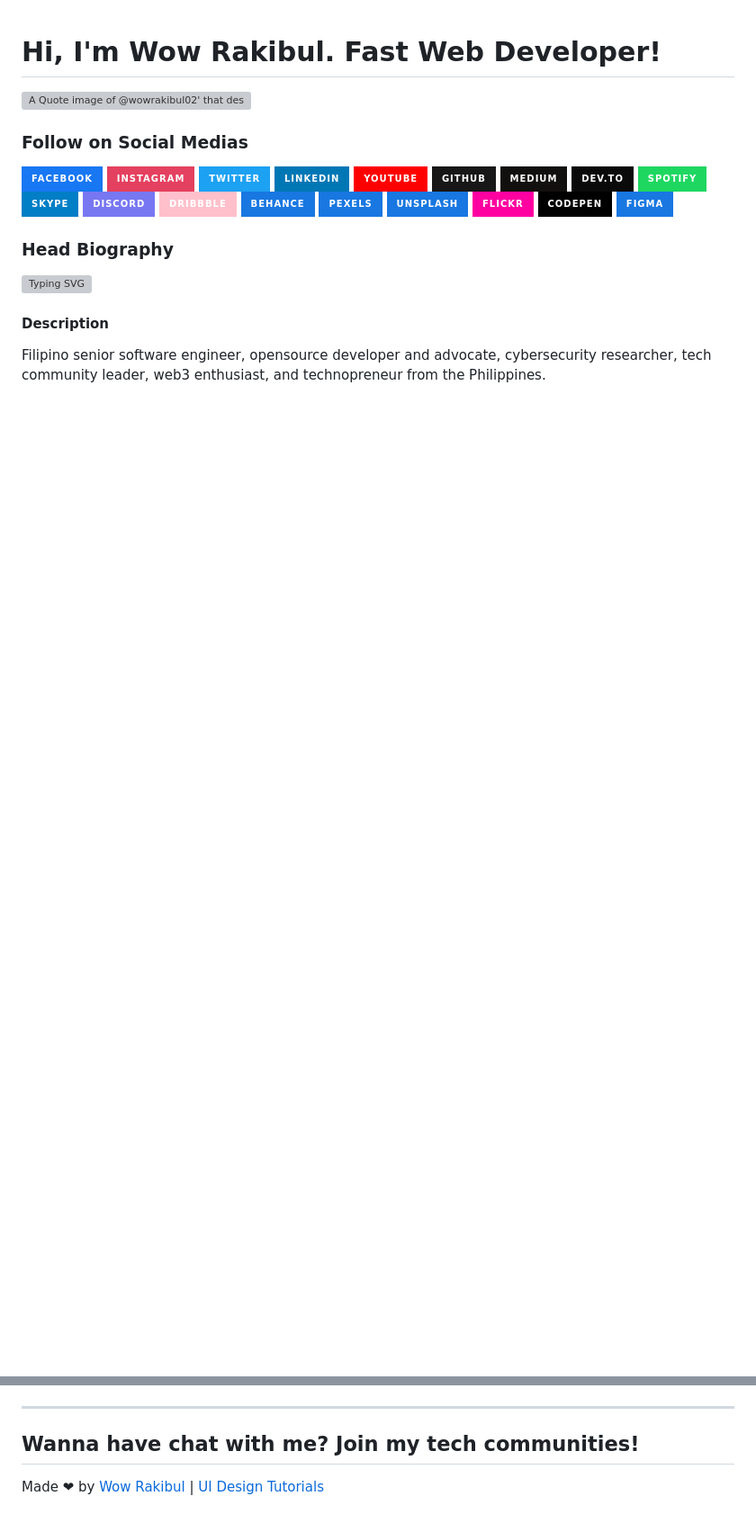
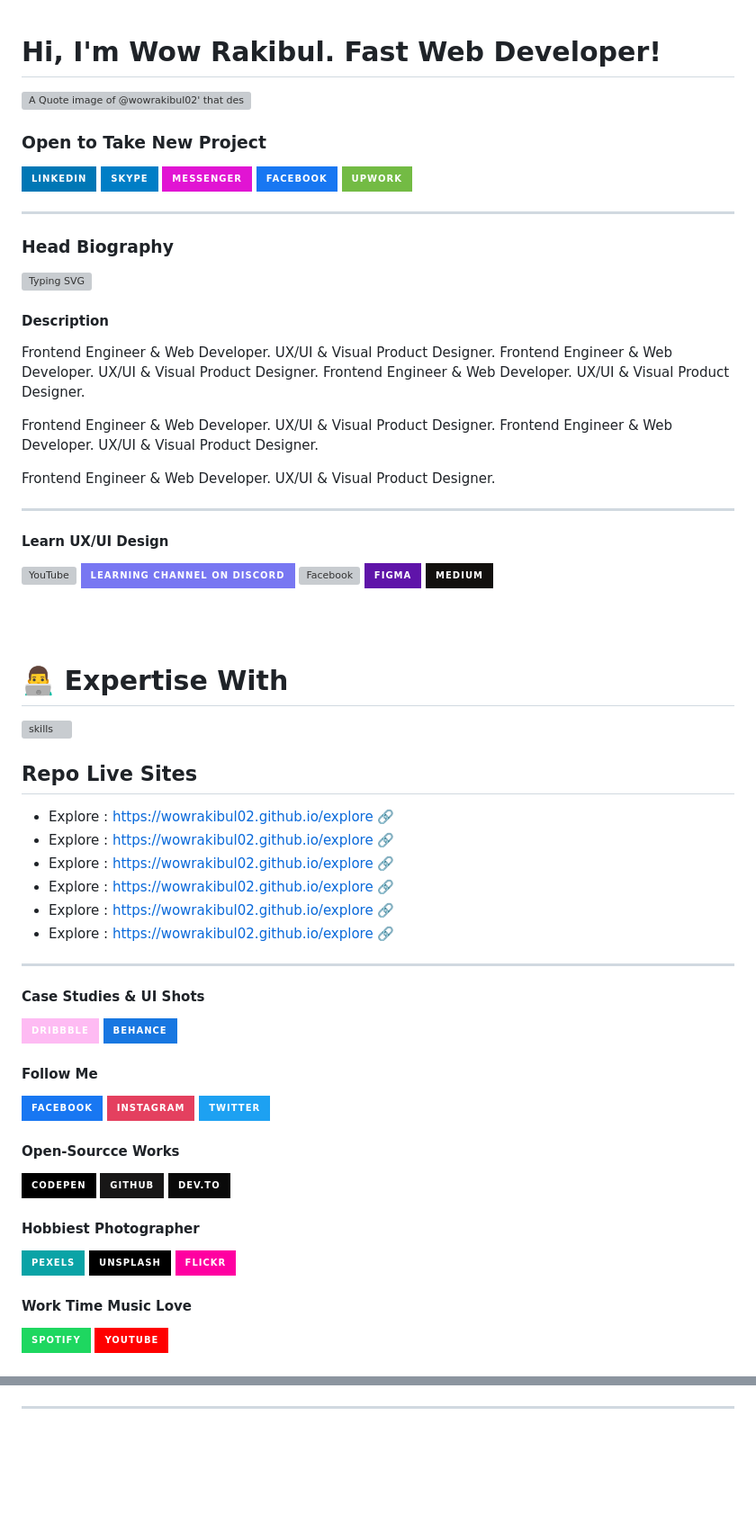
Before and after one commit to wowrakibul/wowrakibul, a Markdown page: README.md, 2 parts joined by grey strips. Shown: that part at 90% size. Drawn GitHub-style; badges without logos; blank space fills up the shorter version; grey boxes are pictures that could not be loaded.

```diff
--- a/README.md
+++ b/README.md
@@ -2,34 +2,82 @@
 
 [![A Quote image of @wowrakibul02' that describe He will become billionaire](https://scontent.fjsr16-1.fna.fbcdn.net/v/t39.30808-6/329718162_724575695775335_4246413314782977656_n.png?_nc_cat=110&ccb=1-7&_nc_sid=5f2048&_nc_eui2=AeFjvK6XdFujDn0qVapbD1AHEhqvEW7HQtwSGq8RbsdC3K3rmPO2GqmMWW75Hc7n0nd5oahZKRFGP-LMEcNUyAWp&_nc_ohc=ePg-Nq3Hlf4AX90cGzN&_nc_zt=23&_nc_ht=scontent.fjsr16-1.fna&oh=00_AfBIltAIrTlImjclvfGkNbsxja6GKriYP0YZKd6tJhD4RQ&oe=6562FA10)](https://facebook.com/wowrakibul02)
 
-<!-- social links -->
-### Follow on Social Medias
+
+### Open to Take New Project
+[![LinkedIn](https://img.shields.io/badge/LinkedIn-0077B5?style=for-the-badge&logo=linkedin&logoColor=white)](https://www.linkedin.com/in/YourProfile)
+[![Spotify](https://img.shields.io/badge/skype-blue?style=for-the-badge&logo=skype&logoColor=white)](https://open.spotify.com/user/YourUsername)
+[![Facebook](https://img.shields.io/badge/messenger-E114D3?style=for-the-badge&logo=messenger&logoColor=white)](https://www.facebook.com/YourPage)
 [![Facebook](https://img.shields.io/badge/Facebook-1877f2?style=for-the-badge&logo=facebook&logoColor=white)](https://www.facebook.com/YourPage)
-[![Instagram](https://img.shields.io/badge/Instagram-E4405F?style=for-the-badge&logo=instagram&logoColor=white)](https://www.instagram.com/YourUsername)
-[![Twitter](https://img.shields.io/badge/Twitter-1DA1F2?style=for-the-badge&logo=twitter&logoColor=white)](https://twitter.com/YourHandle)
-[![LinkedIn](https://img.shields.io/badge/LinkedIn-0077B5?style=for-the-badge&logo=linkedin&logoColor=white)](https://www.linkedin.com/in/YourProfile)
-[![YouTube](https://img.shields.io/badge/YouTube-FF0000?style=for-the-badge&logo=youtube&logoColor=white)](https://www.youtube.com/c/YourChannel)
-[![GitHub](https://img.shields.io/badge/GitHub-181717?style=for-the-badge&logo=github&logoColor=white)](https://github.com/YourUsername)
-[![Medium](https://img.shields.io/badge/Medium-12100E?style=for-the-badge&logo=medium&logoColor=white)](https://medium.com/@YourUsername)
-[![Dev.to](https://img.shields.io/badge/DEV.to-0A0A0A?style=for-the-badge&logo=dev.to&logoColor=white)](https://dev.to/YourUsername)
-[![Spotify](https://img.shields.io/badge/Spotify-1ED760?style=for-the-badge&logo=spotify&logoColor=white)](https://open.spotify.com/user/YourUsername)
-[![Spotify](https://img.shields.io/badge/skype-blue?style=for-the-badge&logo=skype&logoColor=white)](https://open.spotify.com/user/YourUsername)
-[![Spotify](https://img.shields.io/badge/discord-7877f2?style=for-the-badge&logo=discord&logoColor=white)](https://open.spotify.com/user/YourUsername)
-[![Spotify](https://img.shields.io/badge/dribbble-pink?style=for-the-badge&logo=dribbble&logoColor=black)](https://open.spotify.com/user/YourUsername)
-[![Spotify](https://img.shields.io/badge/behance-1877e1?style=for-the-badge&logo=behance&logoColor=white)](https://open.spotify.com/user/YourUsername)
-[![Spotify](https://img.shields.io/badge/pexels-1877e1?style=for-the-badge&logo=pexels&logoColor=white)](https://open.spotify.com/user/YourUsername)
-[![Spotify](https://img.shields.io/badge/unsplash-1877e1?style=for-the-badge&logo=unsplash&logoColor=white)](https://open.spotify.com/user/YourUsername)
-[![Spotify](https://img.shields.io/badge/flickr-FF00A1?style=for-the-badge&logo=flickr&logoColor=white)](https://open.spotify.com/user/YourUsername)
-[![Spotify](https://img.shields.io/badge/codepen-000?style=for-the-badge&logo=codepen&logoColor=white)](https://open.spotify.com/user/YourUsername)
-[![Spotify](https://img.shields.io/badge/figma-1877e1?style=for-the-badge&logo=figma&logoColor=white)](https://open.spotify.com/user/YourUsername)
+[![Facebook](https://img.shields.io/badge/upwork-73bb44?style=for-the-badge&logo=upwork&logoColor=white)](https://www.facebook.com/YourPage)
 
+
+---
 
 <!-- auto typing -->
 ### Head Biography
 ![Typing SVG](https://readme-typing-svg.demolab.com?font=Fira+Code&size=22&pause=1000&color=F7712D&random=true&width=450&lines=%F0%9F%91%8B+Hello!+I'm+Wow+Rakibul+;%E2%9C%8D+Poet+%26+Creative+Author+;%F0%9F%92%BB+Web+Developer+%26+Frontend+Engineer;%E2%9E%95+UX%2FUI+%26+Visual+Product+Designer;%F0%9F%92%9E+Psychologist+%26+HCI+Specialist+;%F0%9F%8E%A8+Digital+Artist+(Painting+%E2%9D%A4+Drawing);%F0%9F%97%A3+Motivational+Speaker+;%F0%9F%92%BB+Web+Developer;%E2%9E%95+Frontend+Engineer+;HCI+%26+HCD+Specialist;+User+Interface+Designer+;+User+Experience+Designer+;%F0%9F%92%BB+Web+Developer+%26+Frontend+Engineer;%F0%9F%93%B7+Nature+%26+Product+Photographer;%F0%9F%93%BA+Content+Creator;%F0%9F%A7%A0+Innovator+%26+Entrepreneur)
 
+
 #### Description
-Filipino senior software engineer, opensource developer and advocate, cybersecurity researcher, tech community leader, web3 enthusiast, and technopreneur from the Philippines.
+Frontend Engineer & Web Developer. UX/UI & Visual Product Designer.
+Frontend Engineer & Web Developer. UX/UI & Visual Product Designer.
+Frontend Engineer & Web Developer. UX/UI & Visual Product Designer.
+
+Frontend Engineer & Web Developer. UX/UI & Visual Product Designer.
+Frontend Engineer & Web Developer. UX/UI & Visual Product Designer.
+
+Frontend Engineer & Web Developer. UX/UI & Visual Product Designer.
+
+---
+
+#### Learn UX/UI Design
+[![YouTube](https://img.shields.io/badge/YouTube/@20mindesigns-FF0000?style=for-the-badge&logo=youtube&logoColor=white)](https://www.youtube.com/c/YourChannel)
+[![Spotify](https://img.shields.io/badge/Learning_channel_on_discord-7877f2?style=for-the-badge&logo=discord&logoColor=white)](https://open.spotify.com/user/YourUsername)
+[![Facebook](https://img.shields.io/badge/groups/World_Figma_Group-1877f2?style=for-the-badge&logo=facebook&logoColor=white)](https://www.facebook.com/YourPage)
+[![Spotify](https://img.shields.io/badge/figma-5F14A9?style=for-the-badge&logo=figma&logoColor=white)](https://open.spotify.com/user/YourUsername)
+[![Medium](https://img.shields.io/badge/Medium-12100E?style=for-the-badge&logo=medium&logoColor=white)](https://medium.com/@YourUsername)
+
+<br><br>
+
+# 👨‍💻 Expertise With
+![skills](https://skillicons.dev/icons?i=figma,html,css,js,nodejs,md,git,vscode&theme=light)
+
+## Repo Live Sites
+- Explore : [https://wowrakibul02.github.io/explore 🔗](https://wowrakibul02.github.io/explore)
+- Explore : [https://wowrakibul02.github.io/explore 🔗](https://wowrakibul02.github.io/explore)
+- Explore : [https://wowrakibul02.github.io/explore 🔗](https://wowrakibul02.github.io/explore)
+- Explore : [https://wowrakibul02.github.io/explore 🔗](https://wowrakibul02.github.io/explore)
+- Explore : [https://wowrakibul02.github.io/explore 🔗](https://wowrakibul02.github.io/explore)
+- Explore : [https://wowrakibul02.github.io/explore 🔗](https://wowrakibul02.github.io/explore)
+
+---
+
+#### Case Studies & UI Shots
+[![Spotify](https://img.shields.io/badge/dribbble-FEBBF3?style=for-the-badge&logo=dribbble&logoColor=black)](https://open.spotify.com/user/YourUsername)
+[![Spotify](https://img.shields.io/badge/behance-1877e1?style=for-the-badge&logo=behance&logoColor=white)](https://open.spotify.com/user/YourUsername)
+
+
+#### Follow Me
+[![Facebook](https://img.shields.io/badge/Facebook-1877f2?style=for-the-badge&logo=facebook&logoColor=white)](https://www.facebook.com/YourPage)
+[![Instagram](https://img.shields.io/badge/Instagram-E4405F?style=for-the-badge&logo=instagram&logoColor=white)](https://www.instagram.com/YourUsername)
+[![Twitter](https://img.shields.io/badge/Twitter-1DA1F2?style=for-the-badge&logo=twitter&logoColor=white)](https://twitter.com/YourHandle)
+
+#### Open-Sourcce Works
+[![Spotify](https://img.shields.io/badge/codepen-000?style=for-the-badge&logo=codepen&logoColor=white)](https://open.spotify.com/user/YourUsername)
+[![GitHub](https://img.shields.io/badge/GitHub-181717?style=for-the-badge&logo=github&logoColor=white)](https://github.com/YourUsername)
+[![Dev.to](https://img.shields.io/badge/DEV.to-0A0A0A?style=for-the-badge&logo=dev.to&logoColor=white)](https://dev.to/YourUsername)
+
+
+
+#### Hobbiest Photographer
+[![Spotify](https://img.shields.io/badge/pexels-0AA3A6?style=for-the-badge&logo=pexels&logoColor=white)](https://open.spotify.com/user/YourUsername)
+[![Spotify](https://img.shields.io/badge/unsplash-000?style=for-the-badge&logo=unsplash&logoColor=white)](https://open.spotify.com/user/YourUsername)
+[![Spotify](https://img.shields.io/badge/flickr-FF00A1?style=for-the-badge&logo=flickr&logoColor=white)](https://open.spotify.com/user/YourUsername)
+
+#### Work Time Music Love
+[![Spotify](https://img.shields.io/badge/Spotify-1ED760?style=for-the-badge&logo=spotify&logoColor=white)](https://open.spotify.com/user/YourUsername)
+[![YouTube](https://img.shields.io/badge/YouTube-FF0000?style=for-the-badge&logo=youtube&logoColor=white)](https://www.youtube.com/c/YourChannel)
+
 
 
 <!-- push some talks/blogs link here (idea for later) -->
@@ -41,7 +86,6 @@ Filipino senior software engineer, opensource developer and advocate, cybersecur
 
 ---
-Wanna have chat with me? Join my tech communities!
----
+<br>
 
-Made ❤ by [Wow Rakibul](https://wowrakibul02.io/explore) | [UI Design Tutorials](youtube.com/@20mindesigns)
+<center>
 
```
Also changed, not shown: other parts of README.md (+7 -11 lines).
